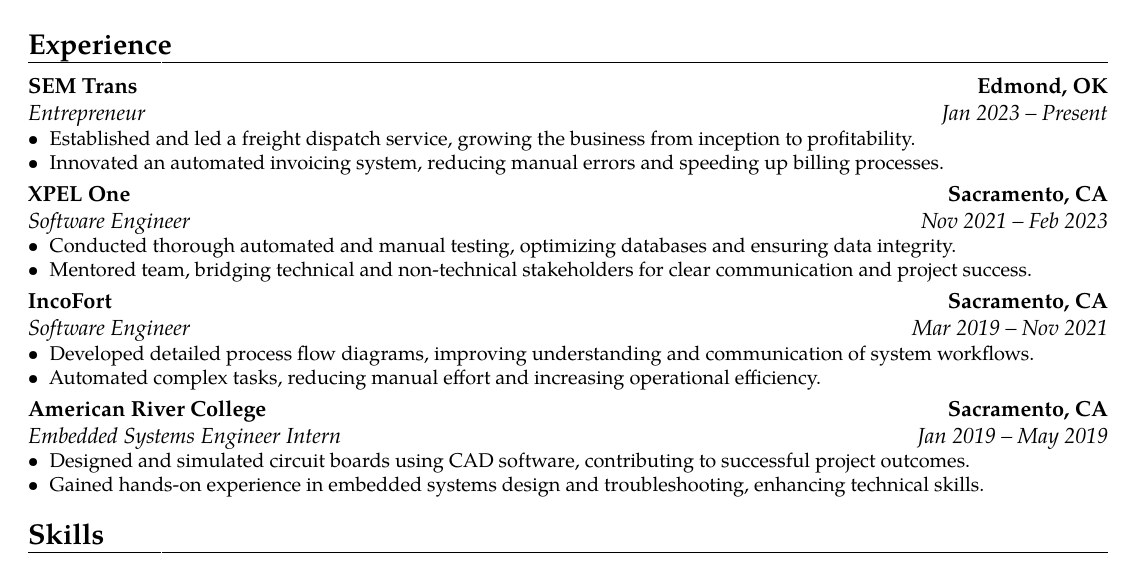
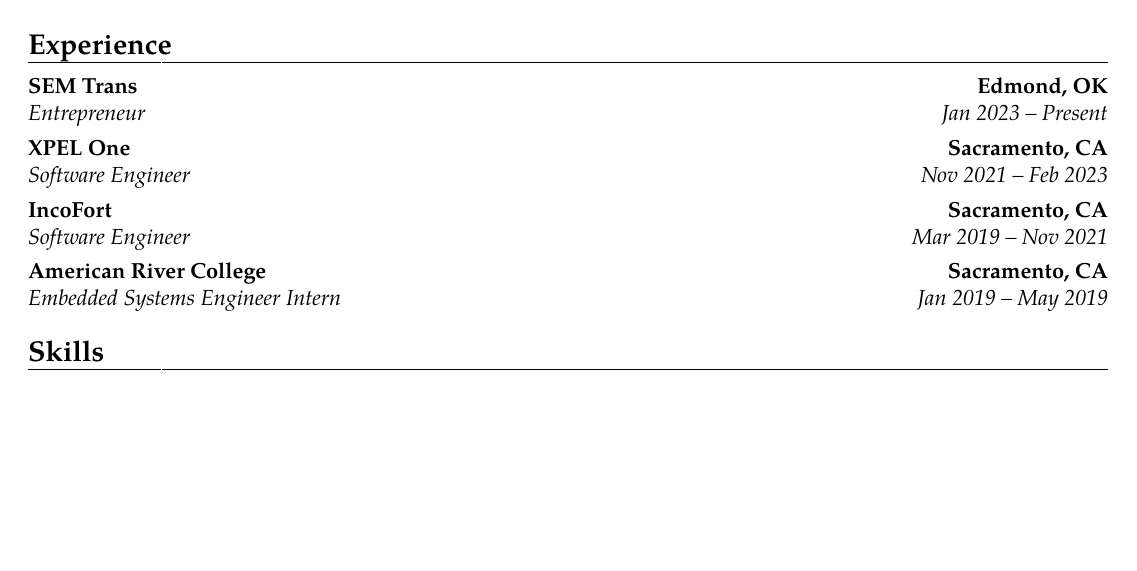
Before and after one commit to EvilCheetah/latex, a LaTeX CV (Resume/main.tex, which reads Resume/content/experience.tex): part of the page, cut so that both start at the same text, the shorter picture padded with empty space. Compiled offline with pdfLaTeX.

Commit message:
remove(): experience

```diff
--- a/Resume/content/experience.tex
+++ b/Resume/content/experience.tex
@@ -6,14 +6,7 @@
     {SEM Trans}
     {Edmond, OK}
     {}
-    {%
-        \begin{itemize}
-            \item[\textbullet] Established and led a freight dispatch service,
-            growing the business from inception to profitability.
-            \item[\textbullet] Innovated an automated invoicing system, reducing
-            manual errors and speeding up billing processes.
-        \end{itemize}
-    }
+    {}
 
 \cventry
     {Nov 2021 -- Feb 2023}
@@ -21,15 +14,7 @@
     {XPEL One}
     {Sacramento, CA}
     {}
-    {%
-        \begin{itemize}
-            \item[\textbullet] Conducted thorough automated and manual testing,
-            optimizing databases and ensuring data integrity.
-            \item[\textbullet] Mentored team, bridging technical and
-            non-technical stakeholders for clear communication and project
-            success.
-        \end{itemize}
-    }
+    {}
 
 \cventry
     {Mar 2019 -- Nov 2021}
@@ -37,14 +22,7 @@
     {IncoFort}
     {Sacramento, CA}
     {}
-    {%
-        \begin{itemize}
-            \item[\textbullet] Developed detailed process flow diagrams,
-            improving understanding and communication of system workflows.
-            \item[\textbullet] Automated complex tasks, reducing manual effort
-            and increasing operational efficiency.
-        \end{itemize}
-    }
+    {}
 
 \cventry
     {Jan 2019 -- May 2019}
@@ -52,11 +30,4 @@
     {American River College}
     {Sacramento, CA}
     {}
-    {%
-        \begin{itemize}
-            \item[\textbullet] Designed and simulated circuit boards using CAD
-            software, contributing to successful project outcomes.
-            \item[\textbullet] Gained hands-on experience in embedded systems
-            design and troubleshooting, enhancing technical skills.
-        \end{itemize}
-    }
+    {}
```
